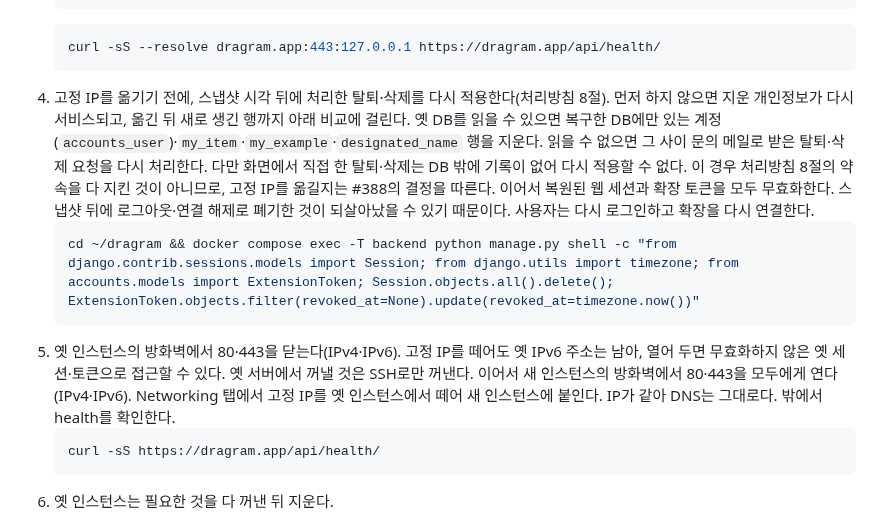
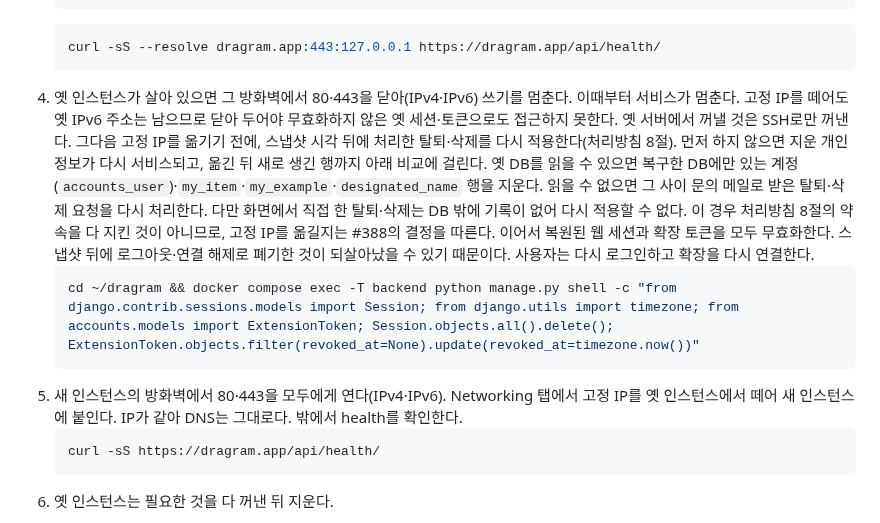
Before and after one commit to MinGyu-Kim0/dragram, a Markdown page: infra/README.md, the part around the change. GitHub-like rendering.

Commit message:
docs: 복원 때 옛 서버의 쓰기를 멈춘 뒤 삭제 내역을 비교하기
옛 서버가 요청을 받는 동안 비교하면 그 뒤에 처리한 탈퇴·삭제가 빠진다
(PR #384 Codex 리뷰). 옛 인스턴스의 80·443 닫기를 5번에서 4번 맨 앞으로 옮긴다.

Co-Authored-By: Claude Opus 5.5 <noreply@anthropic.com>

````diff
--- a/infra/README.md
+++ b/infra/README.md
@@ -115,12 +115,13 @@ cd ~/dragram && docker tag dragram-backend:<이전 해시> dragram-backend:curre
    ```bash
    curl -sS --resolve dragram.app:443:127.0.0.1 https://dragram.app/api/health/
    ```
-4. 고정 IP를 옮기기 전에, 스냅샷 시각 뒤에 처리한 탈퇴·삭제를 다시 적용한다(처리방침 8절). 먼저 하지 않으면 지운 개인정보가 다시 서비스되고, 옮긴 뒤 새로 생긴 행까지 아래 비교에 걸린다. 옛 DB를 읽을 수 있으면 복구한 DB에만 있는 계정(`accounts_user`)·`my_item`·`my_example`·`designated_name` 행을 지운다. 읽을 수 없으면 그 사이 문의 메일로 받은 탈퇴·삭제 요청을 다시 처리한다. 다만 화면에서 직접 한 탈퇴·삭제는 DB 밖에 기록이 없어 다시 적용할 수 없다. 이 경우 처리방침 8절의 약속을 다 지킨 것이 아니므로, 고정 IP를 옮길지는 #388의 결정을 따른다.
+4. 옛 인스턴스가 살아 있으면 그 방화벽에서 80·443을 닫아(IPv4·IPv6) 쓰기를 멈춘다. 이때부터 서비스가 멈춘다. 고정 IP를 떼어도 옛 IPv6 주소는 남으므로 닫아 두어야 무효화하지 않은 옛 세션·토큰으로도 접근하지 못한다. 옛 서버에서 꺼낼 것은 SSH로만 꺼낸다.
+   그다음 고정 IP를 옮기기 전에, 스냅샷 시각 뒤에 처리한 탈퇴·삭제를 다시 적용한다(처리방침 8절). 먼저 하지 않으면 지운 개인정보가 다시 서비스되고, 옮긴 뒤 새로 생긴 행까지 아래 비교에 걸린다. 옛 DB를 읽을 수 있으면 복구한 DB에만 있는 계정(`accounts_user`)·`my_item`·`my_example`·`designated_name` 행을 지운다. 읽을 수 없으면 그 사이 문의 메일로 받은 탈퇴·삭제 요청을 다시 처리한다. 다만 화면에서 직접 한 탈퇴·삭제는 DB 밖에 기록이 없어 다시 적용할 수 없다. 이 경우 처리방침 8절의 약속을 다 지킨 것이 아니므로, 고정 IP를 옮길지는 #388의 결정을 따른다.
    이어서 복원된 웹 세션과 확장 토큰을 모두 무효화한다. 스냅샷 뒤에 로그아웃·연결 해제로 폐기한 것이 되살아났을 수 있기 때문이다. 사용자는 다시 로그인하고 확장을 다시 연결한다.
    ```bash
    cd ~/dragram && docker compose exec -T backend python manage.py shell -c "from django.contrib.sessions.models import Session; from django.utils import timezone; from accounts.models import ExtensionToken; Session.objects.all().delete(); ExtensionToken.objects.filter(revoked_at=None).update(revoked_at=timezone.now())"
    ```
-5. 옛 인스턴스의 방화벽에서 80·443을 닫는다(IPv4·IPv6). 고정 IP를 떼어도 옛 IPv6 주소는 남아, 열어 두면 무효화하지 않은 옛 세션·토큰으로 접근할 수 있다. 옛 서버에서 꺼낼 것은 SSH로만 꺼낸다. 이어서 새 인스턴스의 방화벽에서 80·443을 모두에게 연다(IPv4·IPv6). Networking 탭에서 고정 IP를 옛 인스턴스에서 떼어 새 인스턴스에 붙인다. IP가 같아 DNS는 그대로다. 밖에서 health를 확인한다.
+5. 새 인스턴스의 방화벽에서 80·443을 모두에게 연다(IPv4·IPv6). Networking 탭에서 고정 IP를 옛 인스턴스에서 떼어 새 인스턴스에 붙인다. IP가 같아 DNS는 그대로다. 밖에서 health를 확인한다.
    ```bash
    curl -sS https://dragram.app/api/health/
    ```
````
